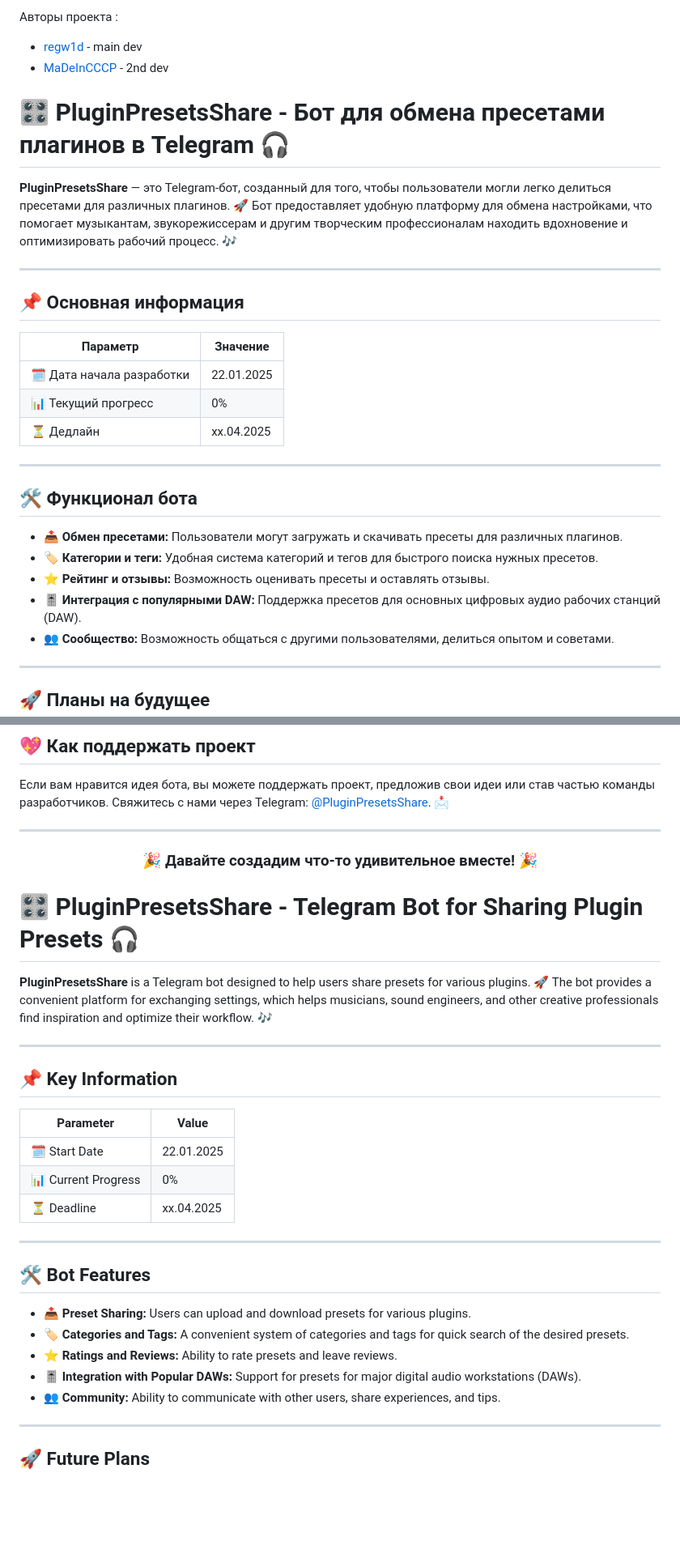
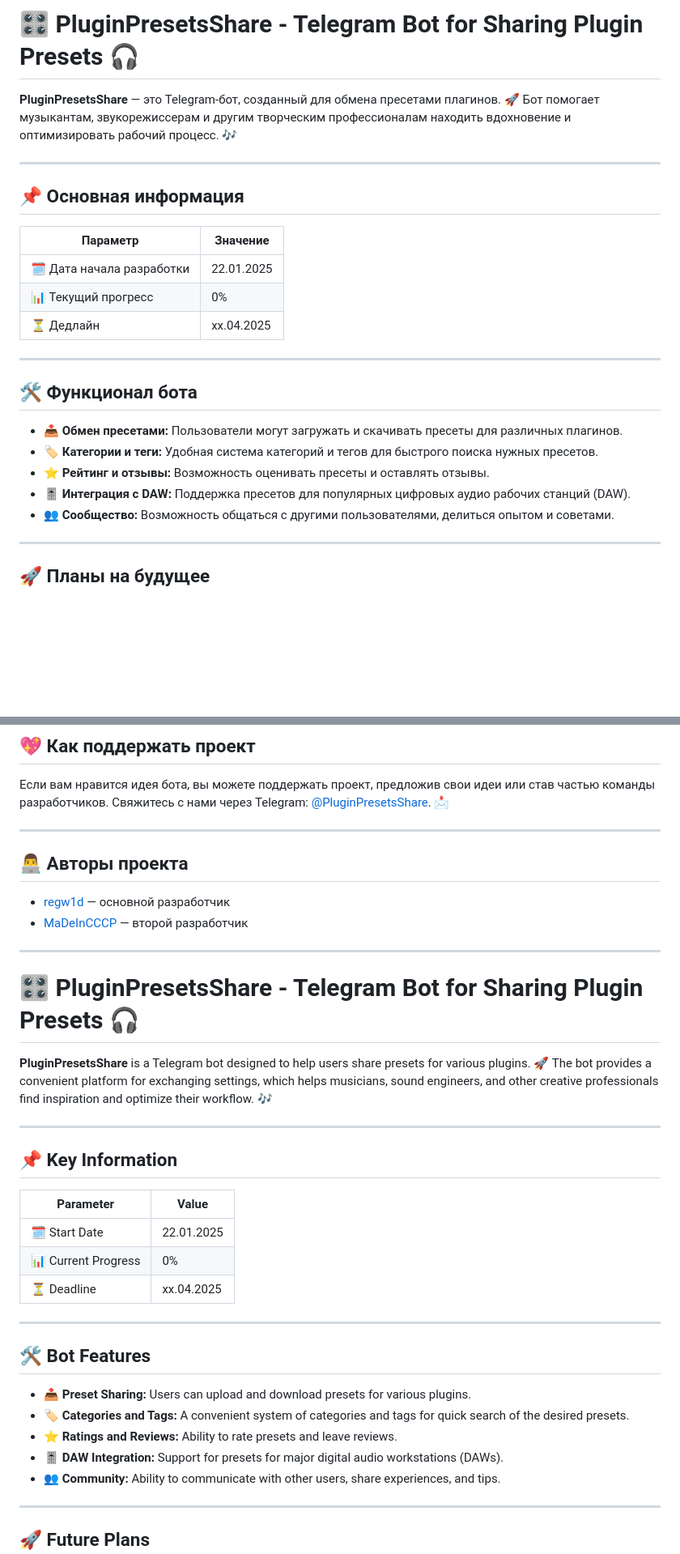
Before and after one commit to regw1d/PluginPresetShare, a Markdown page: README.md, 2 parts joined by grey strips. Shown at 81% size. GitHub-like rendering; blank space fills up the shorter version.

```diff
--- a/README.md
+++ b/README.md
@@ -1,15 +1,12 @@
-Авторы проекта :
-- [regw1d](https://github.com/regw1d/) - main dev
-- [MaDeInCCCP](https://github.com/MaDeInCCCP2/) - 2nd dev
-# 🎛️ PluginPresetsShare - Бот для обмена пресетами плагинов в Telegram 🎧
+# 🎛️ PluginPresetsShare - Telegram Bot for Sharing Plugin Presets 🎧
 
-**PluginPresetsShare** — это Telegram-бот, созданный для того, чтобы пользователи могли легко делиться пресетами для различных плагинов. 🚀 Бот предоставляет удобную платформу для обмена настройками, что помогает музыкантам, звукорежиссерам и другим творческим профессионалам находить вдохновение и оптимизировать рабочий процесс. 🎶
+**PluginPresetsShare** — это Telegram-бот, созданный для обмена пресетами плагинов. 🚀 Бот помогает музыкантам, звукорежиссерам и другим творческим профессионалам находить вдохновение и оптимизировать рабочий процесс. 🎶
 
 ---
 
 ## 📌 Основная информация
 
-| **Параметр**           | **Значение**         |
+| Параметр                | Значение             |
 |-------------------------|----------------------|
 | 🗓️ Дата начала разработки | 22.01.2025           |
 | 📊 Текущий прогресс      | 0%                   |
@@ -22,7 +19,7 @@
 - **📤 Обмен пресетами:** Пользователи могут загружать и скачивать пресеты для различных плагинов.
 - **🏷️ Категории и теги:** Удобная система категорий и тегов для быстрого поиска нужных пресетов.
 - **⭐ Рейтинг и отзывы:** Возможность оценивать пресеты и оставлять отзывы.
-- **🎚️ Интеграция с популярными DAW:** Поддержка пресетов для основных цифровых аудио рабочих станций (DAW).
+- **🎚️ Интеграция с DAW:** Поддержка пресетов для популярных цифровых аудио рабочих станций (DAW).
 - **👥 Сообщество:** Возможность общаться с другими пользователями, делиться опытом и советами.
 
 ---
@@ -41,10 +38,12 @@
 
 ---
 
-<div align="center">
-  <h3>🎉 Давайте создадим что-то удивительное вместе! 🎉</h3>
-</div>
+## 👨‍💻 Авторы проекта
 
+- [regw1d](https://github.com/regw1d/) — основной разработчик
+- [MaDeInCCCP](https://github.com/MaDeInCCCP2/) — второй разработчик
+
+---
 
 # 🎛️ PluginPresetsShare - Telegram Bot for Sharing Plugin Presets 🎧
 
@@ -54,7 +53,7 @@
 
 ## 📌 Key Information
 
-| **Parameter**           | **Value**            |
+| Parameter               | Value                |
 |-------------------------|----------------------|
 | 🗓️ Start Date           | 22.01.2025           |
 | 📊 Current Progress      | 0%                   |
@@ -67,7 +66,7 @@
 - **📤 Preset Sharing:** Users can upload and download presets for various plugins.
 - **🏷️ Categories and Tags:** A convenient system of categories and tags for quick search of the desired presets.
 - **⭐ Ratings and Reviews:** Ability to rate presets and leave reviews.
-- **🎚️ Integration with Popular DAWs:** Support for presets for major digital audio workstations (DAWs).
+- **🎚️ DAW Integration:** Support for presets for major digital audio workstations (DAWs).
 - **👥 Community:** Ability to communicate with other users, share experiences, and tips.
 
 ---
```
Also changed, not shown: other parts of README.md (+4 -3 lines).
